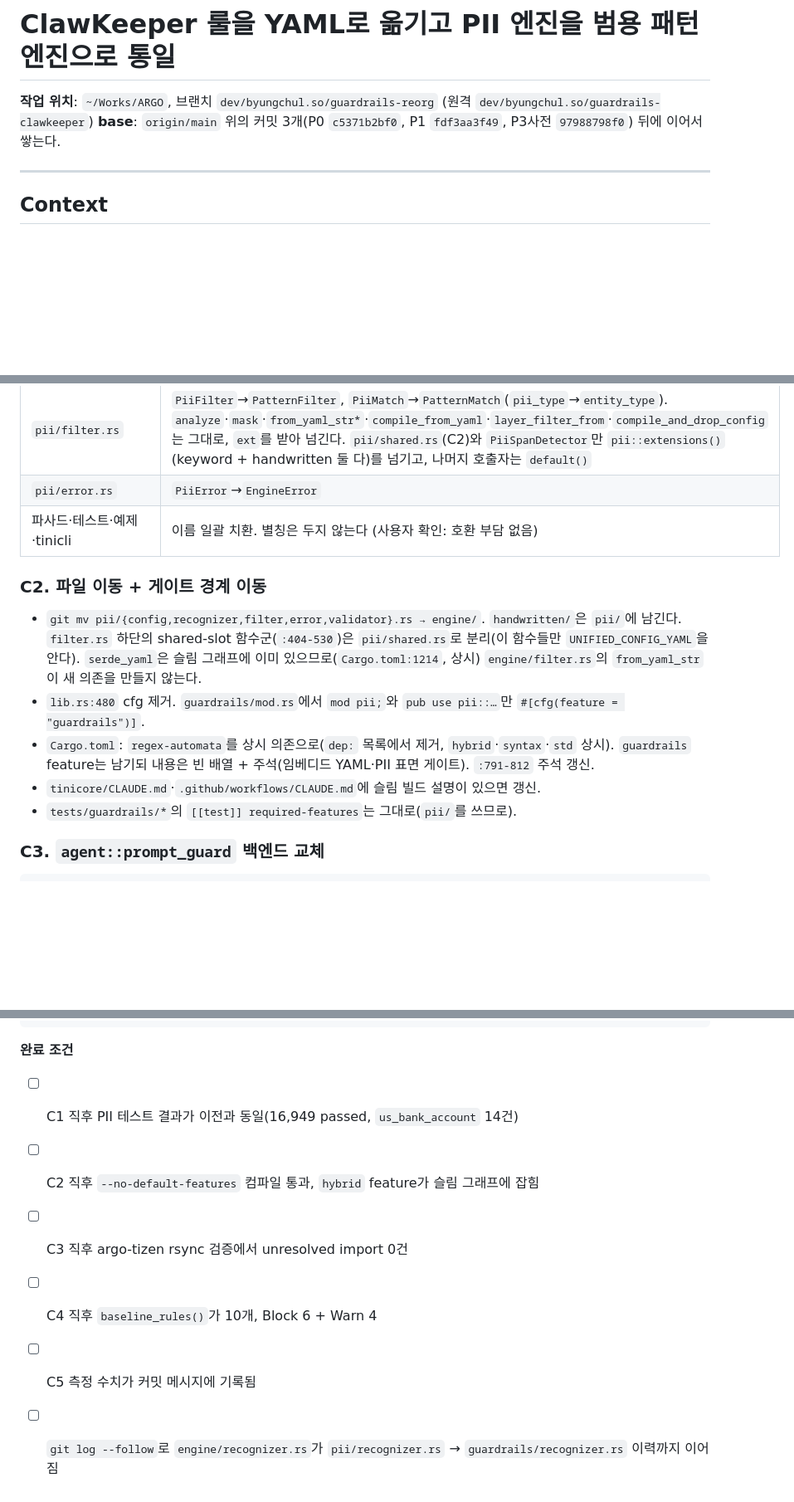
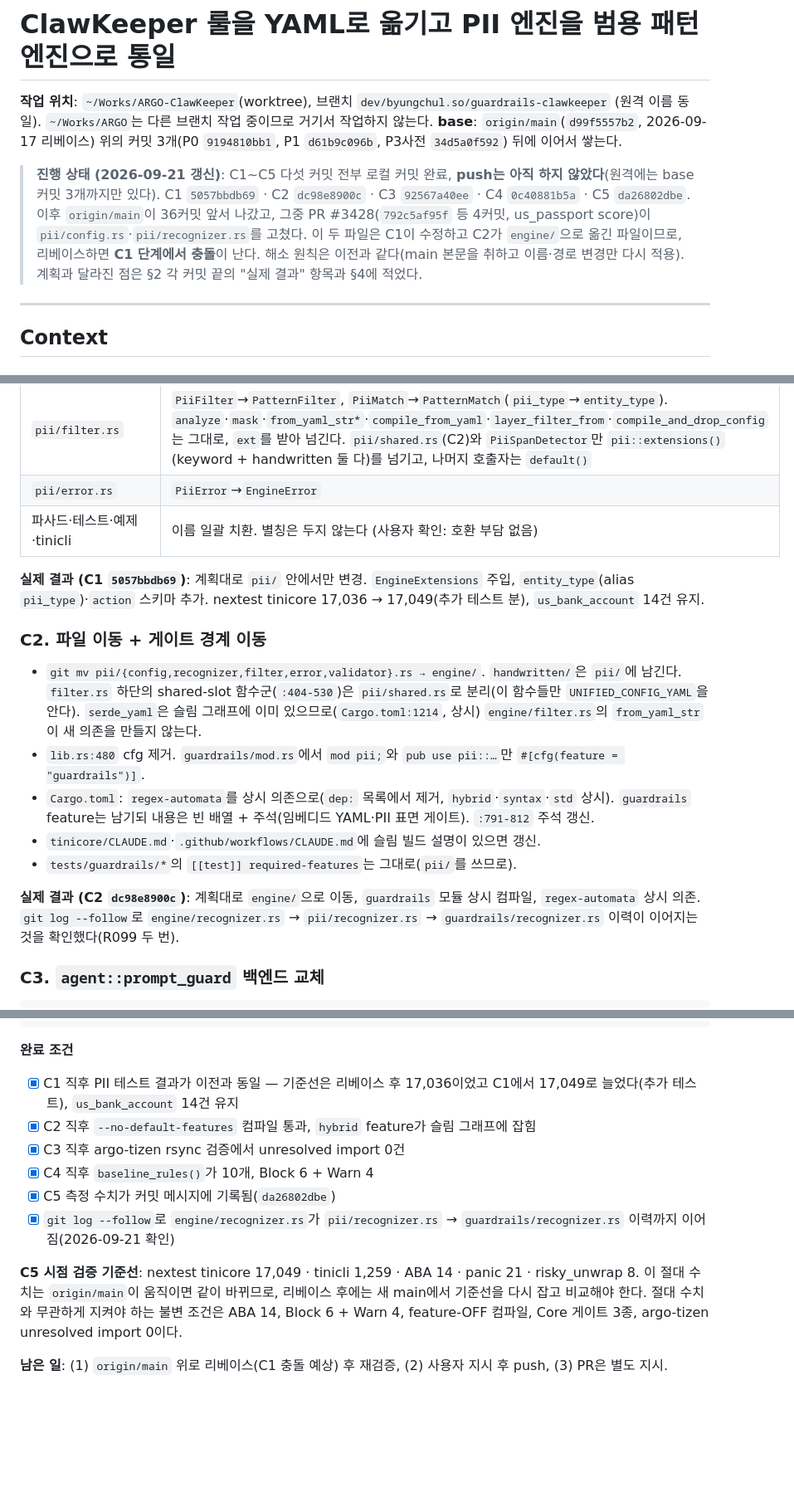
Before and after one commit to sbc10620/shared, a Markdown page: plans/20260915-clawkeeper-pattern-engine-unification-plan.md, 3 parts joined by grey strips. Shown at 83% size. GitHub-like rendering; blank space fills up the shorter version.

Commit message:
docs(plans): record C1-C5 results and rebase status in the pattern-engine unification plan
Co-Authored-By: Claude Opus 5 <noreply@anthropic.com>

````diff
--- a/plans/20260915-clawkeeper-pattern-engine-unification-plan.md
+++ b/plans/20260915-clawkeeper-pattern-engine-unification-plan.md
@@ -1,7 +1,12 @@
 # ClawKeeper 룰을 YAML로 옮기고 PII 엔진을 범용 패턴 엔진으로 통일
 
-**작업 위치**: `~/Works/ARGO`, 브랜치 `dev/byungchul.so/guardrails-reorg` (원격 `dev/byungchul.so/guardrails-clawkeeper`)
-**base**: `origin/main` 위의 커밋 3개(P0 `c5371b2bf0`, P1 `fdf3aa3f49`, P3사전 `97988798f0`) 뒤에 이어서 쌓는다.
+**작업 위치**: `~/Works/ARGO-ClawKeeper`(worktree), 브랜치 `dev/byungchul.so/guardrails-clawkeeper` (원격 이름 동일). `~/Works/ARGO`는 다른 브랜치 작업 중이므로 거기서 작업하지 않는다.
+**base**: `origin/main`(`d99f5557b2`, 2026-09-17 리베이스) 위의 커밋 3개(P0 `9194810bb1`, P1 `d61b9c096b`, P3사전 `34d5a0f592`) 뒤에 이어서 쌓는다.
+
+> **진행 상태 (2026-09-21 갱신)**: C1~C5 다섯 커밋 전부 로컬 커밋 완료, **push는 아직 하지 않았다**(원격에는 base 커밋 3개까지만 있다).
+> C1 `5057bbdb69` · C2 `dc98e8900c` · C3 `92567a40ee` · C4 `0c40881b5a` · C5 `da26802dbe`.
+> 이후 `origin/main`이 36커밋 앞서 나갔고, 그중 PR #3428(`792c5af95f` 등 4커밋, us_passport score)이 `pii/config.rs`·`pii/recognizer.rs`를 고쳤다. 이 두 파일은 C1이 수정하고 C2가 `engine/`으로 옮긴 파일이므로, 리베이스하면 **C1 단계에서 충돌**이 난다. 해소 원칙은 이전과 같다(main 본문을 취하고 이름·경로 변경만 다시 적용).
+> 계획과 달라진 점은 §2 각 커밋 끝의 "실제 결과" 항목과 §4에 적었다.
 
 ---
 
@@ -176,6 +181,8 @@ recognizers:
 | `pii/error.rs` | `PiiError`→`EngineError` |
 | 파사드·테스트·예제·tinicli | 이름 일괄 치환. 별칭은 두지 않는다 (사용자 확인: 호환 부담 없음) |
 
+**실제 결과 (C1 `5057bbdb69`)**: 계획대로 `pii/` 안에서만 변경. `EngineExtensions` 주입, `entity_type`(alias `pii_type`)·`action` 스키마 추가. nextest tinicore 17,036 → 17,049(추가 테스트 분), `us_bank_account` 14건 유지.
+
 ### C2. 파일 이동 + 게이트 경계 이동
 
 - `git mv pii/{config,recognizer,filter,error,validator}.rs → engine/`. `handwritten/`은 `pii/`에 남긴다. `filter.rs` 하단의 shared-slot 함수군(`:404-530`)은 `pii/shared.rs`로 분리(이 함수들만 `UNIFIED_CONFIG_YAML`을 안다). `serde_yaml`은 슬림 그래프에 이미 있으므로(`Cargo.toml:1214`, 상시) `engine/filter.rs`의 `from_yaml_str`이 새 의존을 만들지 않는다.
@@ -183,6 +190,8 @@ recognizers:
 - `Cargo.toml`: `regex-automata`를 상시 의존으로(`dep:` 목록에서 제거, `hybrid`·`syntax`·`std` 상시). `guardrails` feature는 남기되 내용은 빈 배열 + 주석(임베디드 YAML·PII 표면 게이트). `:791-812` 주석 갱신.
 - `tinicore/CLAUDE.md`·`.github/workflows/CLAUDE.md`에 슬림 빌드 설명이 있으면 갱신.
 - `tests/guardrails/*`의 `[[test]] required-features`는 그대로(`pii/`를 쓰므로).
+
+**실제 결과 (C2 `dc98e8900c`)**: 계획대로 `engine/`으로 이동, `guardrails` 모듈 상시 컴파일, `regex-automata` 상시 의존. `git log --follow`로 `engine/recognizer.rs` → `pii/recognizer.rs` → `guardrails/recognizer.rs` 이력이 이어지는 것을 확인했다(R099 두 번).
 
 ### C3. `agent::prompt_guard` 백엔드 교체
 
@@ -287,9 +302,13 @@ cargo run -p tinicore --example bench_prompt_guard_memory --features guardrails
 ```
 
 **완료 조건**
-- [ ] C1 직후 PII 테스트 결과가 이전과 동일(16,949 passed, `us_bank_account` 14건)
-- [ ] C2 직후 `--no-default-features` 컴파일 통과, `hybrid` feature가 슬림 그래프에 잡힘
-- [ ] C3 직후 argo-tizen rsync 검증에서 unresolved import 0건
-- [ ] C4 직후 `baseline_rules()`가 10개, Block 6 + Warn 4
-- [ ] C5 측정 수치가 커밋 메시지에 기록됨
-- [ ] `git log --follow`로 `engine/recognizer.rs`가 `pii/recognizer.rs` → `guardrails/recognizer.rs` 이력까지 이어짐
+- [x] C1 직후 PII 테스트 결과가 이전과 동일 — 기준선은 리베이스 후 17,036이었고 C1에서 17,049로 늘었다(추가 테스트), `us_bank_account` 14건 유지
+- [x] C2 직후 `--no-default-features` 컴파일 통과, `hybrid` feature가 슬림 그래프에 잡힘
+- [x] C3 직후 argo-tizen rsync 검증에서 unresolved import 0건
+- [x] C4 직후 `baseline_rules()`가 10개, Block 6 + Warn 4
+- [x] C5 측정 수치가 커밋 메시지에 기록됨(`da26802dbe`)
+- [x] `git log --follow`로 `engine/recognizer.rs`가 `pii/recognizer.rs` → `guardrails/recognizer.rs` 이력까지 이어짐(2026-09-21 확인)
+
+**C5 시점 검증 기준선**: nextest tinicore 17,049 · tinicli 1,259 · ABA 14 · panic 21 · risky_unwrap 8. 이 절대 수치는 `origin/main`이 움직이면 같이 바뀌므로, 리베이스 후에는 새 main에서 기준선을 다시 잡고 비교해야 한다. 절대 수치와 무관하게 지켜야 하는 불변 조건은 ABA 14, Block 6 + Warn 4, feature-OFF 컴파일, Core 게이트 3종, argo-tizen unresolved import 0이다.
+
+**남은 일**: (1) `origin/main` 위로 리베이스(C1 충돌 예상) 후 재검증, (2) 사용자 지시 후 push, (3) PR은 별도 지시.
````
Also changed, not shown: other parts of plans/20260915-clawkeeper-pattern-engine-unification-plan.md (+7 -1 lines).
